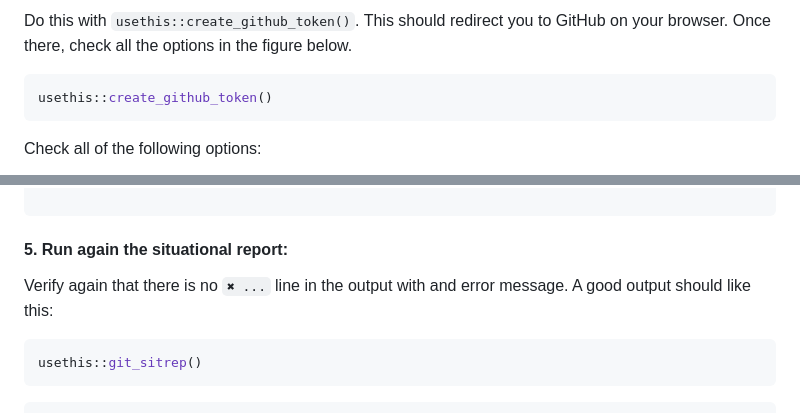
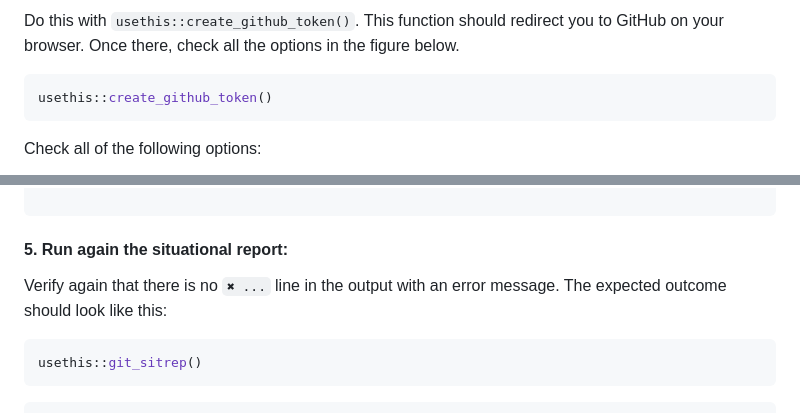
Before and after one commit to epiverse-trace/research-compendium, a Markdown page: learners/setup.md, 2 parts joined by grey strips. Rendered like a GitHub page.

````diff
--- a/learners/setup.md
+++ b/learners/setup.md
@@ -152,5 +157,5 @@ If you have another error message, copy and paste this output in your issue repo
 
-Do this with `usethis::create_github_token()`. This should redirect you to GitHub on your browser. Once there, check all the options in the figure below.
+Do this with `usethis::create_github_token()`. This function should redirect you to GitHub on your browser. Once there, check all the options in the figure below.
 
 ```r
 usethis::create_github_token()
@@ -182,7 +187,7 @@ Selection: 2
 
 #### 5. Run again the situational report:
 
-Verify again that there is no `✖ ...` line in the output with and error message. A good output should like this:
+Verify again that there is no `✖ ...` line in the output with an error message. The expected outcome should look like this:
 
 ```r
 usethis::git_sitrep()
````
Also changed, not shown: other parts of learners/setup.md (+32 -29 lines).
